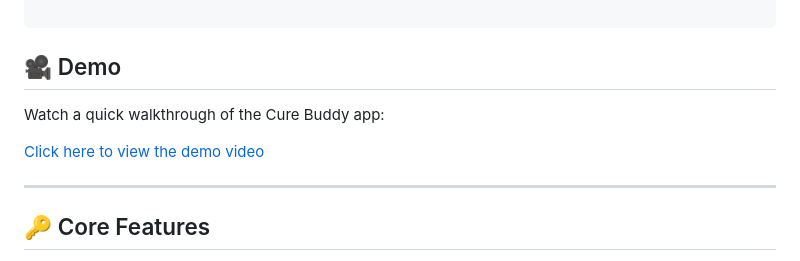
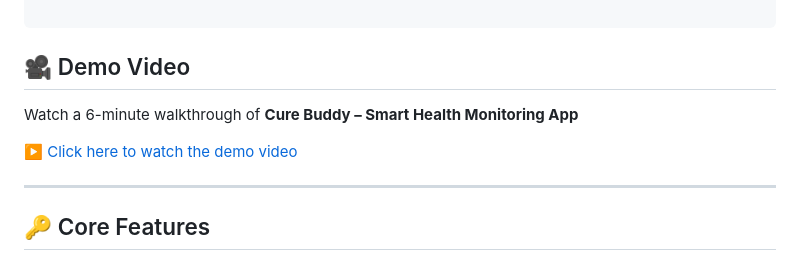
Before and after one commit to Jaikumar96/Cure-Buddy---Smart-Health-Monitoring-App, a Markdown page: README.md, the part around the change. GitHub-like rendering.

`````diff
--- a/README.md
+++ b/README.md
@@ -50,13 +50,11 @@ Cure-Buddy---Smart-Health-Monitoring-App/
 └── README.md              # Project documentation
 
 ````
-## 🎥 Demo
+## 🎥 Demo Video
 
-Watch a quick walkthrough of the Cure Buddy app:
+Watch a 6-minute walkthrough of **Cure Buddy – Smart Health Monitoring App**
 
-[Click here to view the demo video]((https://drive.google.com/file/d/1hnP8SQmQVJn9lgajtoivbw4Y1mcHJ4rZ/view?usp=drive_link))
-
-
+▶️ [Click here to watch the demo video](https://drive.google.com/file/d/1hnP8SQmQVJn9lgajtoivbw4Y1mcHJ4rZ/view?usp=drive_link)
 
 ---
 
`````
